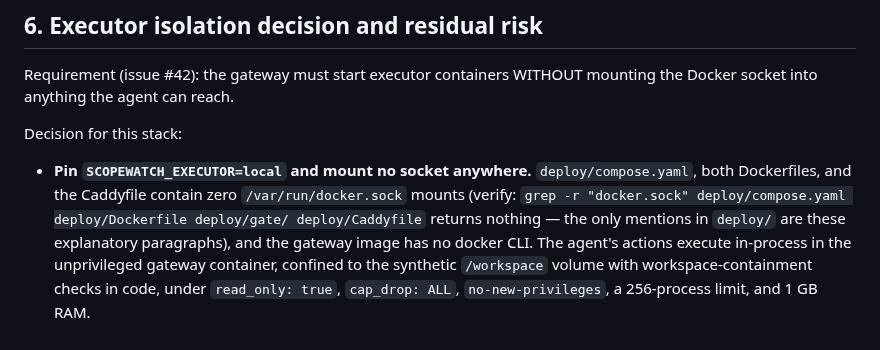
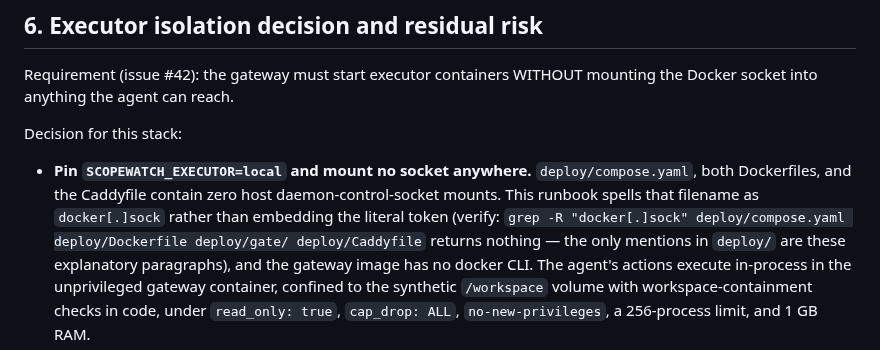
Before and after one commit to dkritarth/scopewatch, a Markdown page: deploy/RUNBOOK.md, the part around the change. Drawn GitHub-style.

Commit message:
docs: avoid literal daemon-socket token in hosted-demo runbook
Describe the prohibited mount with bracketed socket notation and state
that the literal token is intentionally omitted. This keeps the runbook
readable while satisfying the socket-isolation hygiene test and avoiding
a deployable socket-path string outside the isolated runner.

```diff
--- a/deploy/RUNBOOK.md
+++ b/deploy/RUNBOOK.md
@@ -210,8 +210,9 @@ Decision for this stack:
 
 - **Pin `SCOPEWATCH_EXECUTOR=local` and mount no socket anywhere.**
   `deploy/compose.yaml`, both Dockerfiles, and the Caddyfile contain zero
-  `/var/run/docker.sock` mounts (verify:
-  `grep -r "docker.sock" deploy/compose.yaml deploy/Dockerfile deploy/gate/ deploy/Caddyfile`
+  host daemon-control-socket mounts. This runbook spells that filename as
+  `docker[.]sock` rather than embedding the literal token (verify:
+  `grep -R "docker[.]sock" deploy/compose.yaml deploy/Dockerfile deploy/gate/ deploy/Caddyfile`
   returns nothing — the only mentions in `deploy/` are these explanatory
   paragraphs), and the gateway image
   has no docker CLI. The agent's actions execute in-process in the
```
